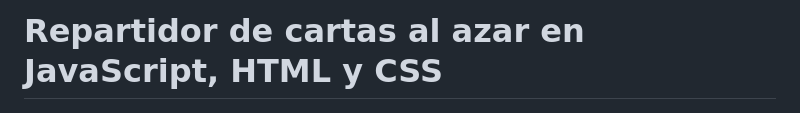
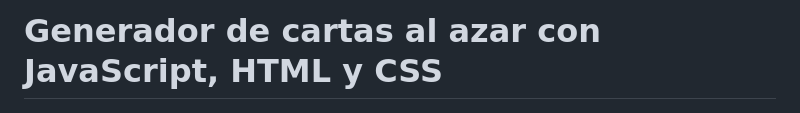
Before and after one commit to breatheco-de/exercise-random-card, a Markdown page: README.es.md, the part around the change. Drawn GitHub-style.

```diff
--- a/README.es.md
+++ b/README.es.md
@@ -1,5 +1,5 @@
 <!--hide-->
-# Repartidor de cartas al azar en JavaScript, HTML y CSS
+# Generador de cartas al azar con JavaScript, HTML y CSS
 <!--endhide-->
 
 <p align="center">
```
